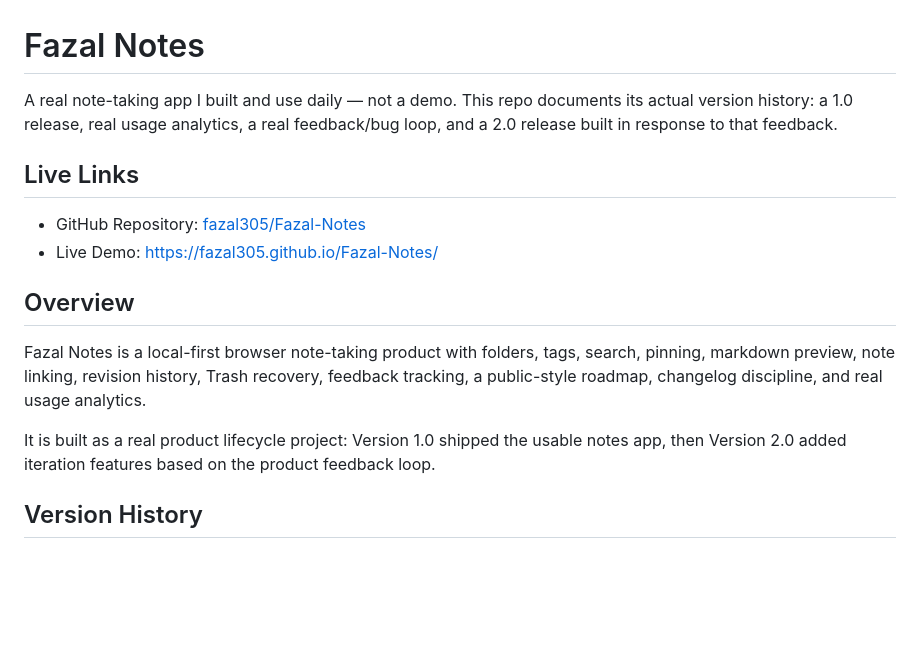
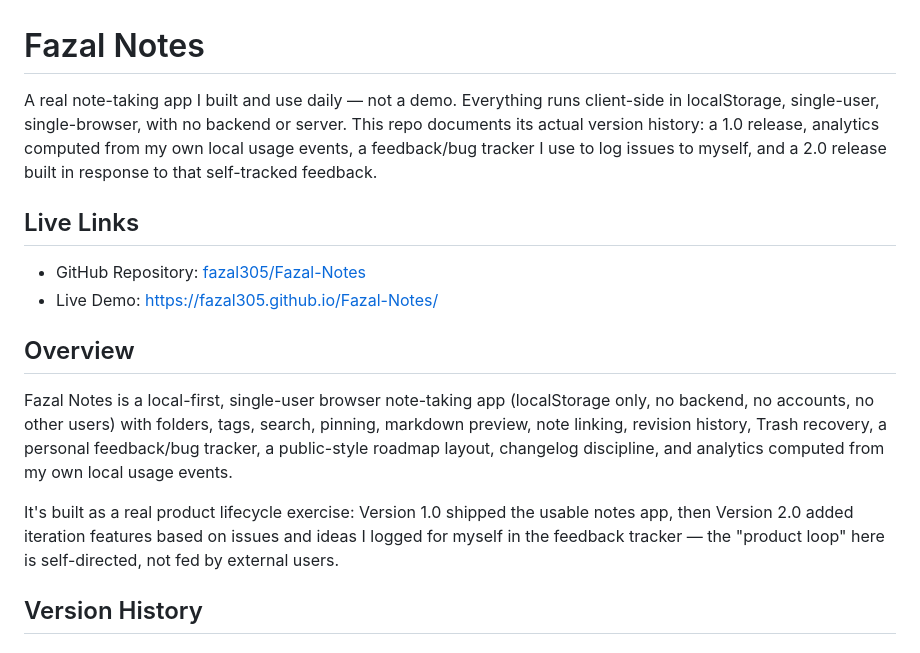
Before and after one commit to fazal305/Fazal-Notes, a Markdown page: README.md, the part around the change. Rendered like a GitHub page; blank space fills up the shorter version.

Commit message:
Clarify README: single-user, local-only app
Phrases like "real feedback/bug loop" and "real usage analytics" could
read as multi-user product infrastructure. Clarify this is a
single-browser localStorage app with no backend, and that the
feedback/analytics loop is self-directed, not fed by external users.

```diff
--- a/README.md
+++ b/README.md
@@ -1,6 +1,6 @@
 # Fazal Notes
 
-A real note-taking app I built and use daily — not a demo. This repo documents its actual version history: a 1.0 release, real usage analytics, a real feedback/bug loop, and a 2.0 release built in response to that feedback.
+A real note-taking app I built and use daily — not a demo. Everything runs client-side in localStorage, single-user, single-browser, with no backend or server. This repo documents its actual version history: a 1.0 release, analytics computed from my own local usage events, a feedback/bug tracker I use to log issues to myself, and a 2.0 release built in response to that self-tracked feedback.
 
 ## Live Links
 
@@ -9,9 +9,9 @@ A real note-taking app I built and use daily — not a demo. This repo documents
 
 ## Overview
 
-Fazal Notes is a local-first browser note-taking product with folders, tags, search, pinning, markdown preview, note linking, revision history, Trash recovery, feedback tracking, a public-style roadmap, changelog discipline, and real usage analytics.
+Fazal Notes is a local-first, single-user browser note-taking app (localStorage only, no backend, no accounts, no other users) with folders, tags, search, pinning, markdown preview, note linking, revision history, Trash recovery, a personal feedback/bug tracker, a public-style roadmap layout, changelog discipline, and analytics computed from my own local usage events.
 
-It is built as a real product lifecycle project: Version 1.0 shipped the usable notes app, then Version 2.0 added iteration features based on the product feedback loop.
+It's built as a real product lifecycle exercise: Version 1.0 shipped the usable notes app, then Version 2.0 added iteration features based on issues and ideas I logged for myself in the feedback tracker — the "product loop" here is self-directed, not fed by external users.
 
 ## Version History
 
```
